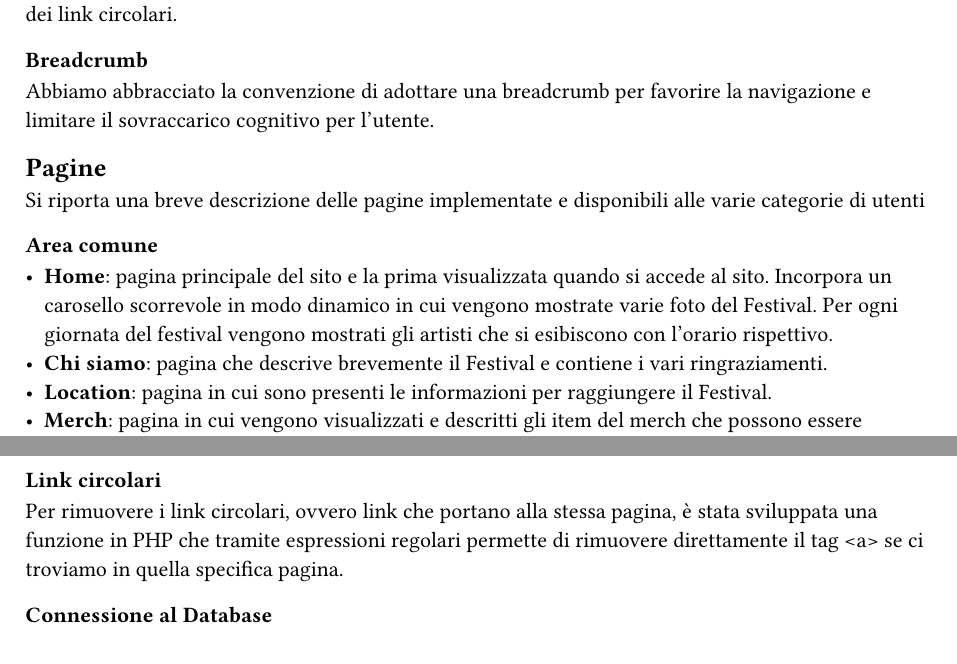
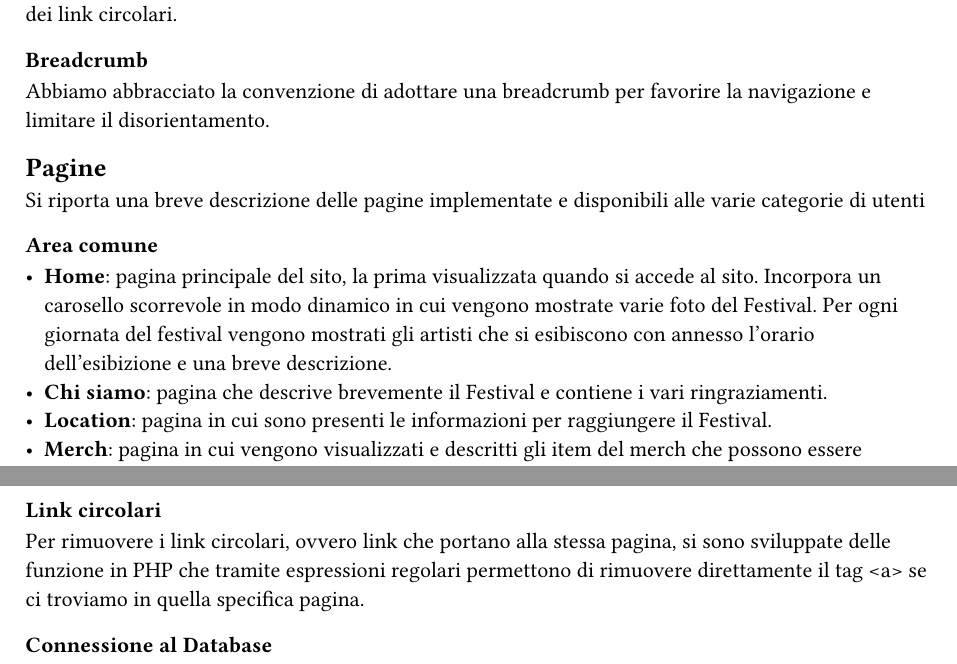
Before and after one commit to lonewalker0/progetto-tecweb, a Typst document (DocsSrc/content.typ): two parts of pages 2 and 5 of 8, joined at a grey line, cut so that both start at the same text. Compiled offline with Typst 0.15.

Commit message:
fix minori

```diff
--- a/DocsSrc/content.typ
+++ b/DocsSrc/content.typ
@@ -50,13 +50,13 @@ I colori individuati sono stati il bianco e il giallo rispettivamente per i link
 === Logo cliccabile
 Il team ha scelto di adottare la pratica ormai quasi universale nel web design di associare al logo un link cliccabile che riporto alla pagina home. Tramite espressioni regolari si è garantita l'eliminazione dei link circolari.
 === Breadcrumb
-Abbiamo abbracciato la convenzione di adottare una breadcrumb per favorire la navigazione e limitare il sovraccarico cognitivo per l'utente.
+Abbiamo abbracciato la convenzione di adottare una breadcrumb per favorire la navigazione e limitare il disorientamento.
 
 == Pagine
 Si riporta una breve descrizione delle pagine implementate e disponibili alle varie categorie di utenti
 
 === Area comune
- - *Home*: pagina principale del sito e la prima visualizzata quando si accede al sito. Incorpora un carosello scorrevole in modo dinamico in cui vengono mostrate varie foto del Festival. Per ogni giornata del festival vengono mostrati gli artisti che si esibiscono con l'orario rispettivo.
+ - *Home*: pagina principale del sito, la prima visualizzata quando si accede al sito. Incorpora un carosello scorrevole in modo dinamico in cui vengono mostrate varie foto del Festival. Per ogni giornata del festival vengono mostrati gli artisti che si esibiscono con annesso l'orario dell'esibizione e una breve descrizione.
  - *Chi siamo*: pagina che descrive brevemente il Festival e contiene i vari ringraziamenti.
  - *Location*: pagina in cui sono presenti le informazioni per raggiungere il Festival.
  - *Merch*: pagina in cui vengono visualizzati e descritti gli item  del merch che possono essere acquistati in Loco.
@@ -134,7 +134,7 @@ PHP è stato ampiamente utilizzato. Si riportano successivamente le principali f
 Per evitare duplicazione di codice e favorire il riuso di quest'ultimo, il PHP si occupa della costruzione dinamica delle pagine, importando i vari file template HTML e, attraverso ancoraggi e funzioni di string replace, iniettando il contenuto.
 Gli ancoraggi vengono definiti nei file HTML con le doppie parentesi graffe.
 === Link circolari
-Per rimuovere i link circolari, ovvero link che portano alla stessa pagina, è stata sviluppata una funzione in PHP che tramite espressioni regolari permette di rimuovere direttamente il tag \<a\> se ci troviamo in quella specifica pagina.
+Per rimuovere i link circolari, ovvero link che portano alla stessa pagina, si sono sviluppate delle funzione in PHP che tramite espressioni regolari permettono di rimuovere direttamente il tag \<a\> se ci troviamo in quella specifica pagina.
 === Connessione al Database
 La classe _DBAccess_ effettua il collegamento al database e costituisce l'oggetto effettivo della connessione, mentre le query vengono effettuate tramite la classe _DBoperation_: per interfacciarsi al database è stata utilizzata la libreria _mysqli_.
 === Form e validazione degli input
```
